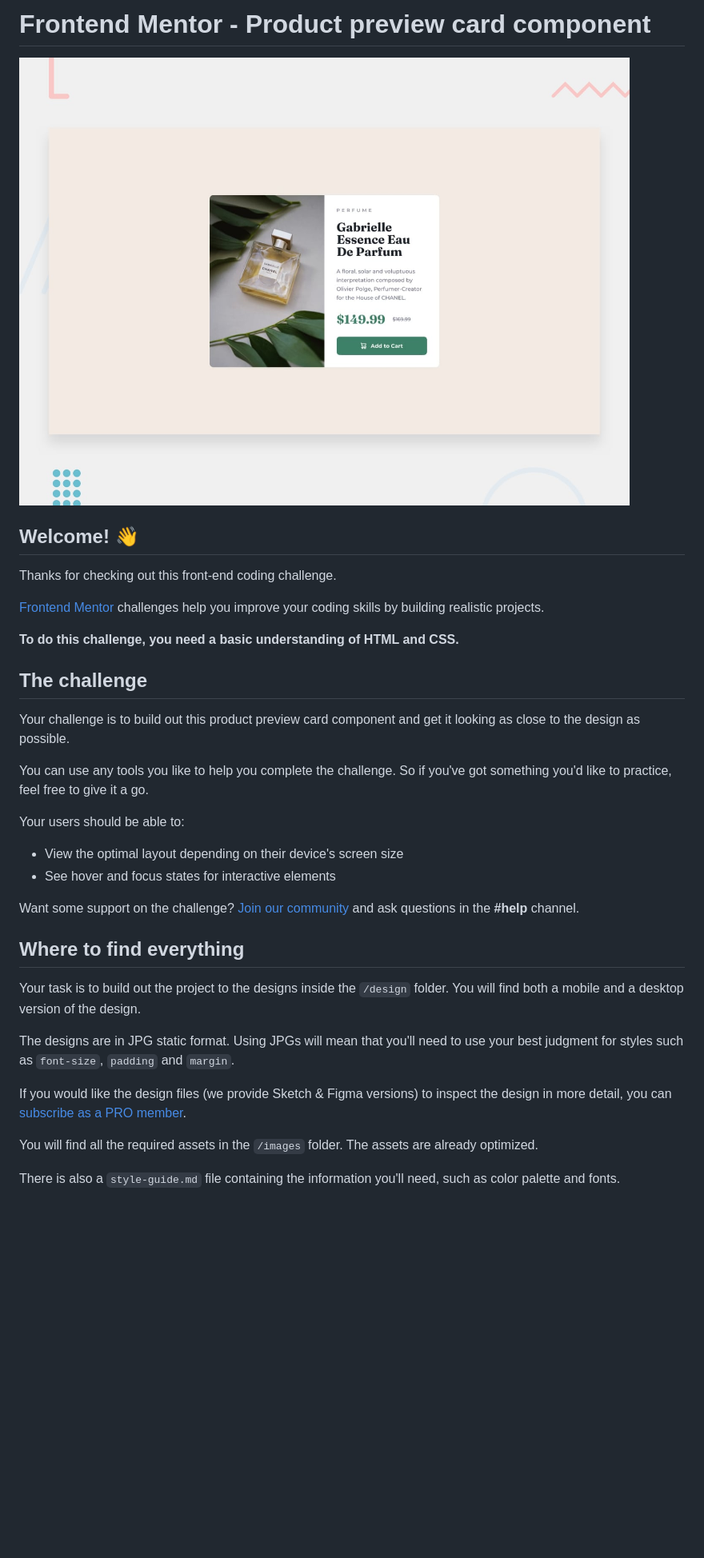
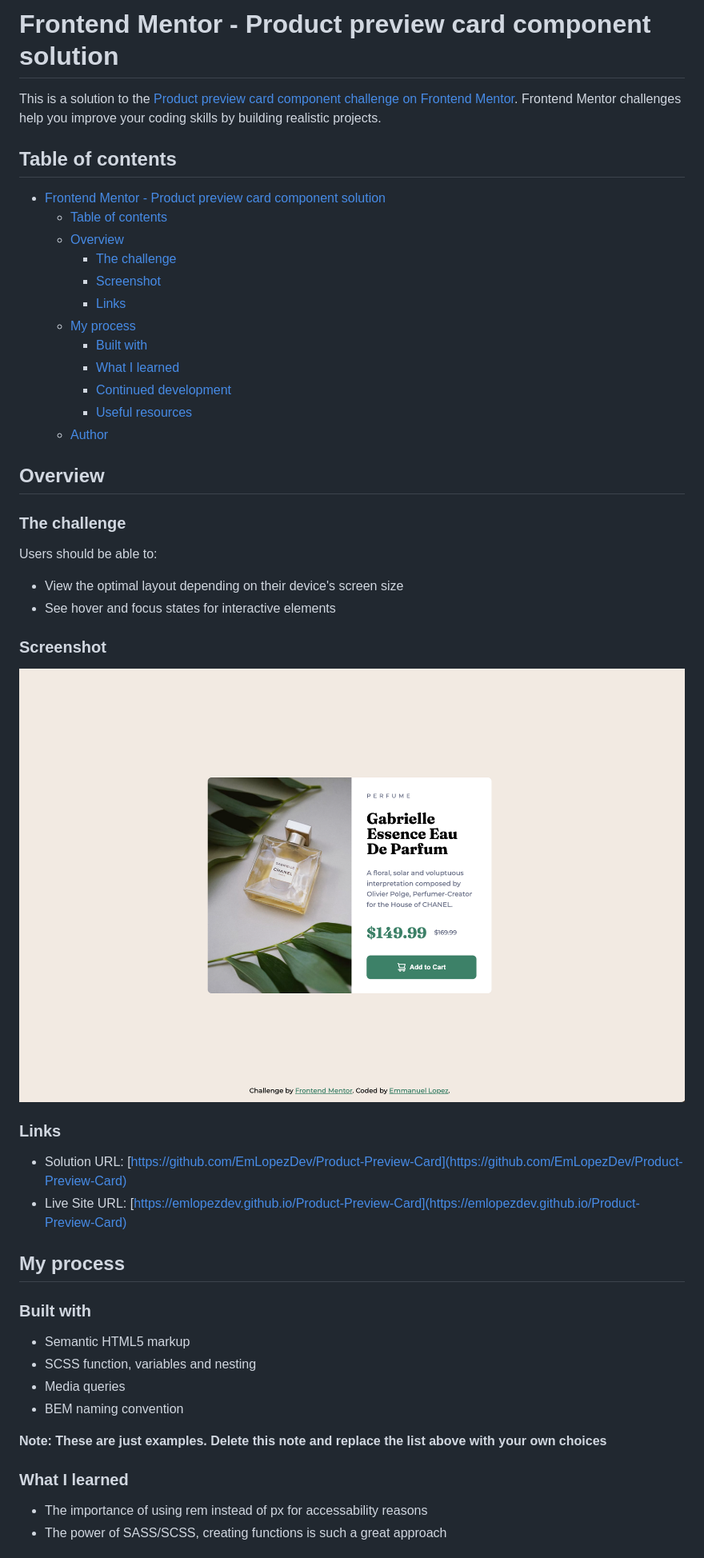
Before and after one commit to EmLopezDev/Product-Preview-Card, a Markdown page: README.md, the part around the change printed below. Shown: that part at 80% size. Drawn GitHub-style; pictures changed too: preview.png (added); blank space fills up the shorter version.

```diff
--- a/README.md
+++ b/README.md
@@ -1,37 +1,53 @@
-# Frontend Mentor - Product preview card component
+# Frontend Mentor - Product preview card component solution
 
-![Design preview for the Product preview card component coding challenge](./design/desktop-preview.jpg)
+This is a solution to the [Product preview card component challenge on Frontend Mentor](https://www.frontendmentor.io/challenges/product-preview-card-component-GO7UmttRfa). Frontend Mentor challenges help you improve your coding skills by building realistic projects.
 
-## Welcome! 👋
+## Table of contents
 
-Thanks for checking out this front-end coding challenge.
+-   [Frontend Mentor - Product preview card component solution](#frontend-mentor---product-preview-card-component-solution)
+    -   [Table of contents](#table-of-contents)
+    -   [Overview](#overview)
+        -   [The challenge](#the-challenge)
+        -   [Screenshot](#screenshot)
+        -   [Links](#links)
+    -   [My process](#my-process)
+        -   [Built with](#built-with)
+        -   [What I learned](#what-i-learned)
+        -   [Continued development](#continued-development)
+        -   [Useful resources](#useful-resources)
+    -   [Author](#author)
 
-[Frontend Mentor](https://www.frontendmentor.io) challenges help you improve your coding skills by building realistic projects.
+## Overview
 
-**To do this challenge, you need a basic understanding of HTML and CSS.**
+### The challenge
 
-## The challenge
+Users should be able to:
 
-Your challenge is to build out this product preview card component and get it looking as close to the design as possible.
+-   View the optimal layout depending on their device's screen size
+-   See hover and focus states for interactive elements
 
-You can use any tools you like to help you complete the challenge. So if you've got something you'd like to practice, feel free to give it a go.
+### Screenshot
 
-Your users should be able to:
+![preview](./preview.png)
 
-- View the optimal layout depending on their device's screen size
-- See hover and focus states for interactive elements
+### Links
 
-Want some support on the challenge? [Join our community](https://www.frontendmentor.io/community) and ask questions in the **#help** channel.
+-   Solution URL: [https://github.com/EmLopezDev/Product-Preview-Card](https://github.com/EmLopezDev/Product-Preview-Card)
+-   Live Site URL: [https://emlopezdev.github.io/Product-Preview-Card](https://emlopezdev.github.io/Product-Preview-Card)
 
-## Where to find everything
+## My process
 
-Your task is to build out the project to the designs inside the `/design` folder. You will find both a mobile and a desktop version of the design.
+### Built with
 
-The designs are in JPG static format. Using JPGs will mean that you'll need to use your best judgment for styles such as `font-size`, `padding` and `margin`.
+-   Semantic HTML5 markup
+-   SCSS function, variables and nesting
+-   Media queries
+-   BEM naming convention
 
-If you would like the design files (we provide Sketch & Figma versions) to inspect the design in more detail, you can [subscribe as a PRO member](https://www.frontendmentor.io/pro).
+**Note: These are just examples. Delete this note and replace the list above with your own choices**
 
-You will find all the required assets in the `/images` folder. The assets are already optimized.
+### What I learned
 
-There is also a `style-guide.md` file containing the information you'll need, such as color palette and fonts.
+-   The importance of using rem instead of px for accessability reasons
+-   The power of SASS/SCSS, creating functions is such a great approach
 
```
Also changed, not shown: other parts of README.md (+10 -50 lines), README-template.md (deleted, +0 -111 lines).
